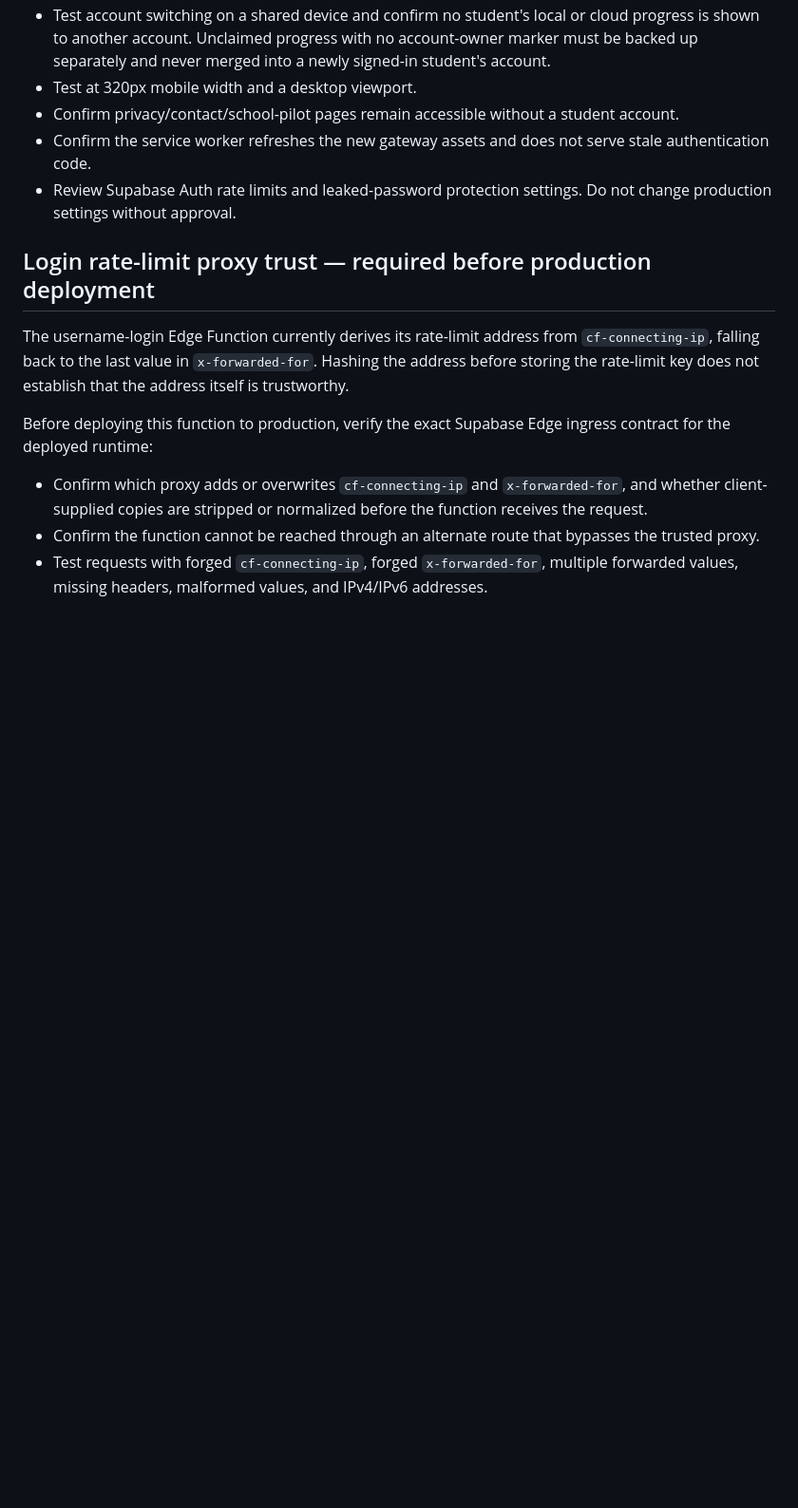
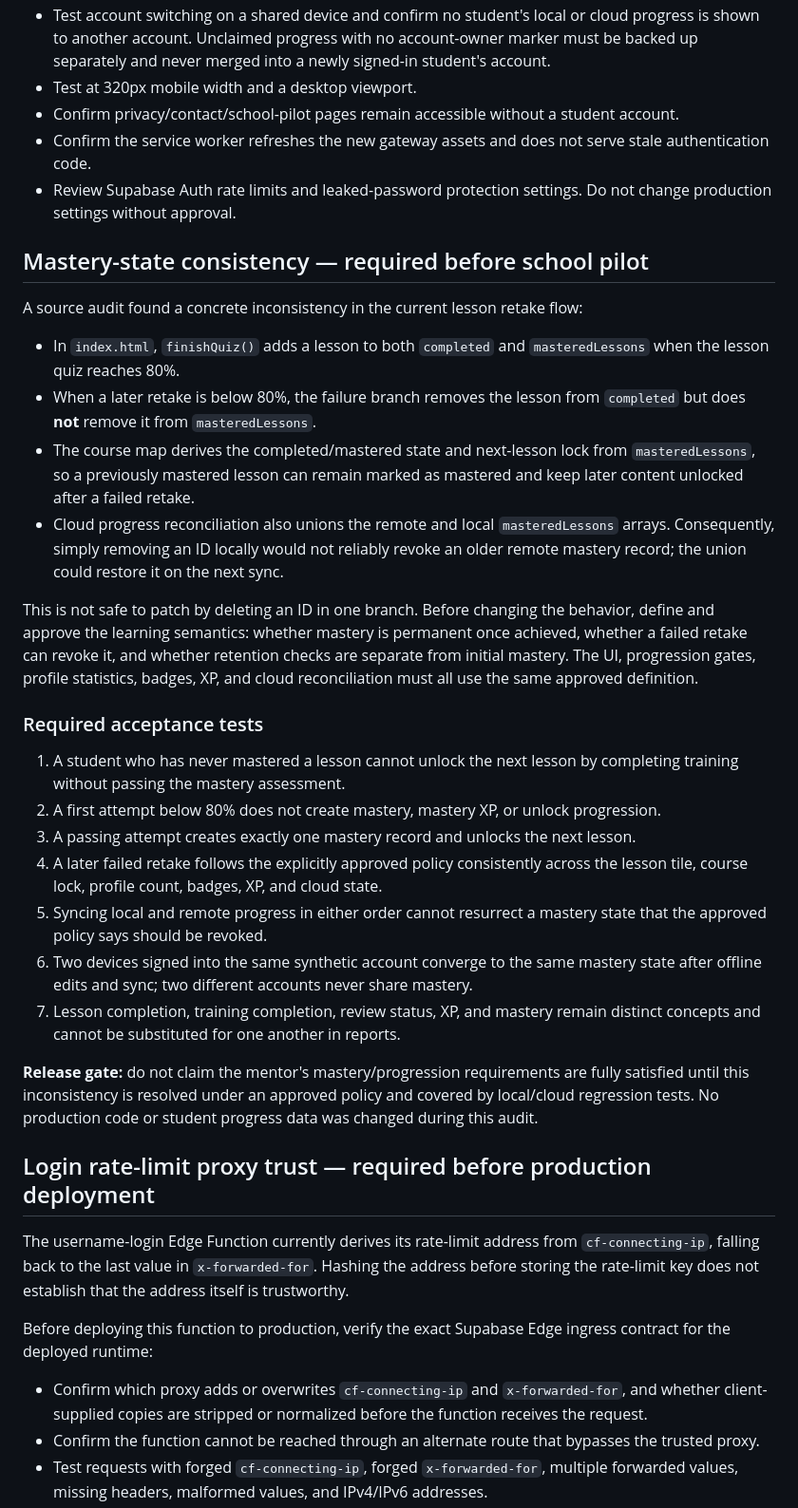
Before and after one commit to mrwael1773/english-hero, a Markdown page: docs/authentication-gateway-deployment.md, the part around the change. Shown at 95% size. Drawn GitHub-style; blank space fills up the shorter version.

Commit message:
docs: record mastery retake and cloud reconciliation blocker

```diff
--- a/docs/authentication-gateway-deployment.md
+++ b/docs/authentication-gateway-deployment.md
@@ -67,6 +67,29 @@ The separate test project `knjcyuvhaoievxkzcdog` was checked without changing pr
 - Confirm privacy/contact/school-pilot pages remain accessible without a student account.
 - Confirm the service worker refreshes the new gateway assets and does not serve stale authentication code.
 - Review Supabase Auth rate limits and leaked-password protection settings. Do not change production settings without approval.
+
+## Mastery-state consistency — required before school pilot
+
+A source audit found a concrete inconsistency in the current lesson retake flow:
+
+- In `index.html`, `finishQuiz()` adds a lesson to both `completed` and `masteredLessons` when the lesson quiz reaches 80%.
+- When a later retake is below 80%, the failure branch removes the lesson from `completed` but does **not** remove it from `masteredLessons`.
+- The course map derives the completed/mastered state and next-lesson lock from `masteredLessons`, so a previously mastered lesson can remain marked as mastered and keep later content unlocked after a failed retake.
+- Cloud progress reconciliation also unions the remote and local `masteredLessons` arrays. Consequently, simply removing an ID locally would not reliably revoke an older remote mastery record; the union could restore it on the next sync.
+
+This is not safe to patch by deleting an ID in one branch. Before changing the behavior, define and approve the learning semantics: whether mastery is permanent once achieved, whether a failed retake can revoke it, and whether retention checks are separate from initial mastery. The UI, progression gates, profile statistics, badges, XP, and cloud reconciliation must all use the same approved definition.
+
+### Required acceptance tests
+
+1. A student who has never mastered a lesson cannot unlock the next lesson by completing training without passing the mastery assessment.
+2. A first attempt below 80% does not create mastery, mastery XP, or unlock progression.
+3. A passing attempt creates exactly one mastery record and unlocks the next lesson.
+4. A later failed retake follows the explicitly approved policy consistently across the lesson tile, course lock, profile count, badges, XP, and cloud state.
+5. Syncing local and remote progress in either order cannot resurrect a mastery state that the approved policy says should be revoked.
+6. Two devices signed into the same synthetic account converge to the same mastery state after offline edits and sync; two different accounts never share mastery.
+7. Lesson completion, training completion, review status, XP, and mastery remain distinct concepts and cannot be substituted for one another in reports.
+
+**Release gate:** do not claim the mentor's mastery/progression requirements are fully satisfied until this inconsistency is resolved under an approved policy and covered by local/cloud regression tests. No production code or student progress data was changed during this audit.
 
 ## Login rate-limit proxy trust — required before production deployment
 
```
